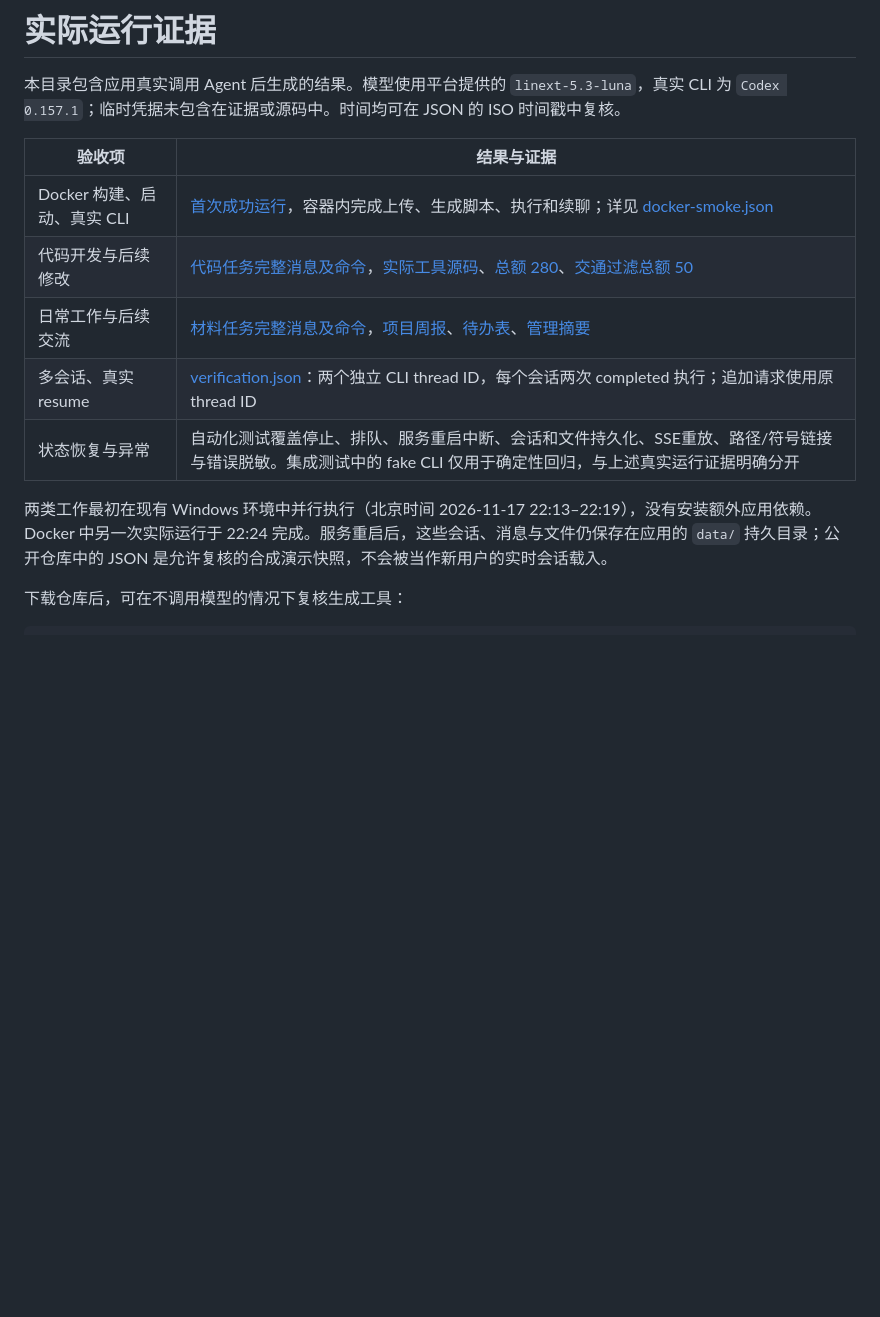
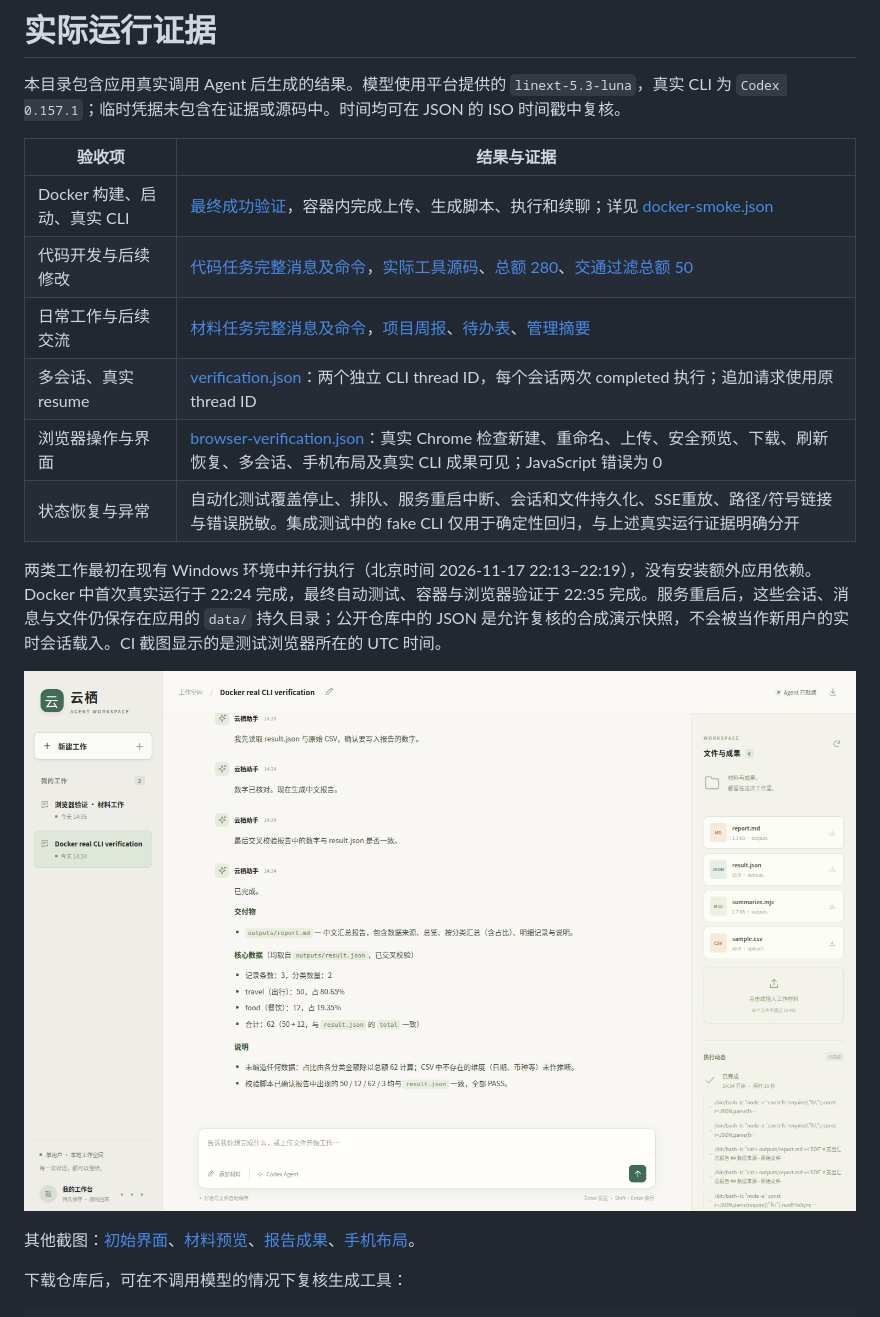
Before and after one commit to ssddxg/cloud-agent-workbench-exam-20261117, a Markdown page: evidence/README.md, the part around the change. Drawn GitHub-style; pictures changed too: evidence/screenshots/03-real-cli-result.png; blank space fills up the shorter version.

Commit message:
Document final successful Docker and browser evidence [skip ci]

```diff
--- a/evidence/README.md
+++ b/evidence/README.md
@@ -4,13 +4,18 @@
 
 | 验收项 | 结果与证据 |
 | --- | --- |
-| Docker 构建、启动、真实 CLI | [首次成功运行](https://github.com/ssddxg/cloud-agent-workbench-exam-20261117/actions/runs/44102543585)，容器内完成上传、生成脚本、执行和续聊；详见 [docker-smoke.json](docker-smoke.json) |
+| Docker 构建、启动、真实 CLI | [最终成功验证](https://github.com/ssddxg/cloud-agent-workbench-exam-20261117/actions/runs/44104352812)，容器内完成上传、生成脚本、执行和续聊；详见 [docker-smoke.json](docker-smoke.json) |
 | 代码开发与后续修改 | [代码任务完整消息及命令](code-task/session.json)，[实际工具源码](code-task/outputs/expense-summary.mjs)、[总额 280](code-task/outputs/result.json)、[交通过滤总额 50](code-task/outputs/transport-result.json) |
 | 日常工作与后续交流 | [材料任务完整消息及命令](daily-task/session.json)，[项目周报](daily-task/outputs/weekly-report.md)、[待办表](daily-task/outputs/action-items.csv)、[管理摘要](daily-task/outputs/executive-summary.md) |
 | 多会话、真实 resume | [verification.json](verification.json)：两个独立 CLI thread ID，每个会话两次 completed 执行；追加请求使用原 thread ID |
+| 浏览器操作与界面 | [browser-verification.json](browser-verification.json)：真实 Chrome 检查新建、重命名、上传、安全预览、下载、刷新恢复、多会话、手机布局及真实 CLI 成果可见；JavaScript 错误为 0 |
 | 状态恢复与异常 | 自动化测试覆盖停止、排队、服务重启中断、会话和文件持久化、SSE重放、路径/符号链接与错误脱敏。集成测试中的 fake CLI 仅用于确定性回归，与上述真实运行证据明确分开 |
 
-两类工作最初在现有 Windows 环境中并行执行（北京时间 2026-11-17 22:13–22:19），没有安装额外应用依赖。Docker 中另一次实际运行于 22:24 完成。服务重启后，这些会话、消息与文件仍保存在应用的 `data/` 持久目录；公开仓库中的 JSON 是允许复核的合成演示快照，不会被当作新用户的实时会话载入。
+两类工作最初在现有 Windows 环境中并行执行（北京时间 2026-11-17 22:13–22:19），没有安装额外应用依赖。Docker 中首次真实运行于 22:24 完成，最终自动测试、容器与浏览器验证于 22:35 完成。服务重启后，这些会话、消息与文件仍保存在应用的 `data/` 持久目录；公开仓库中的 JSON 是允许复核的合成演示快照，不会被当作新用户的实时会话载入。CI 截图显示的是测试浏览器所在的 UTC 时间。
+
+![真实 CLI 工作成果](screenshots/03-real-cli-result.png)
+
+其他截图：[初始界面](screenshots/01-workspace.png)、[材料预览](screenshots/02-material-preview.png)、[报告成果](screenshots/04-report-preview.png)、[手机布局](screenshots/05-mobile.png)。
 
 下载仓库后，可在不调用模型的情况下复核生成工具：
 
```
Also changed, not shown: README.md (+1 -1 lines), evidence/screenshots/01-workspace.png, evidence/screenshots/02-material-preview.png, evidence/screenshots/04-report-preview.png, evidence/screenshots/05-mobile.png, 2 other files.
